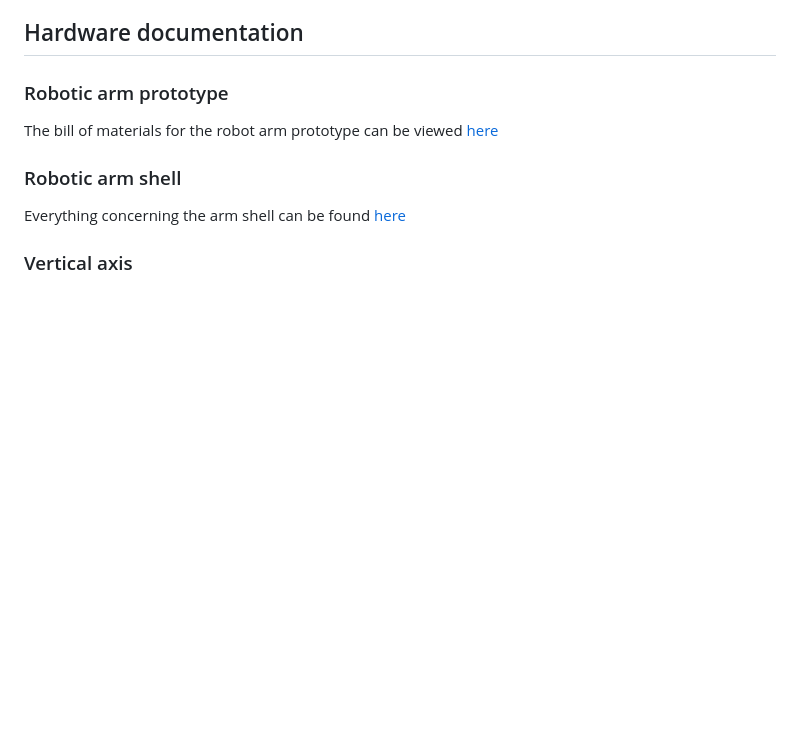
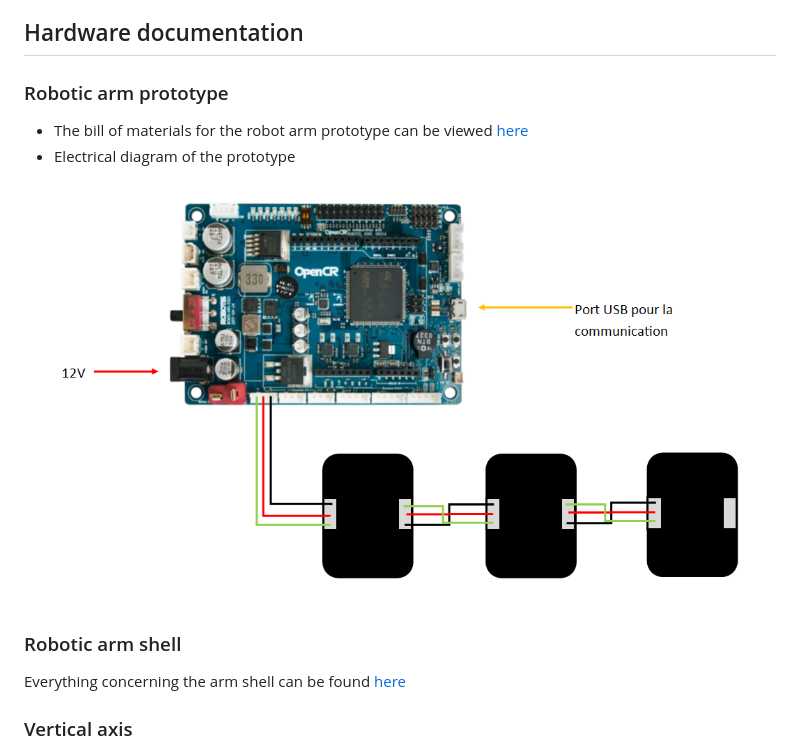
Before and after one commit to JeremieBourque1/projetS4, a Markdown page: README.md, the part around the change. Rendered like a GitHub page; pictures changed too: images/electrical_diagram.png (added); blank space fills up the shorter version.

Commit message:
Add electrical diagram to read me

```diff
--- a/README.md
+++ b/README.md
@@ -65,7 +65,10 @@ All software documentation can be viewed [here](https://jeremiebourque1.github.i
 
 ## Hardware documentation
 ### Robotic arm prototype
-The bill of materials for the robot arm prototype can be viewed [here](https://github.com/JeremieBourque1/projetS4/blob/master/BOM_proto.xlsx?raw=true)
+* The bill of materials for the robot arm prototype can be viewed [here](https://github.com/JeremieBourque1/projetS4/blob/master/BOM_proto.xlsx?raw=true)
+* Electrical diagram of the prototype
+![Image of the electrical diagram](https://github.com/JeremieBourque1/projetS4/blob/master/images/electrical_diagram.png)<br/>
+
 ### Robotic arm shell
 Everything concerning the arm shell can be found [here](https://github.com/JeremieBourque1/projetS4/tree/master/Arm%20Shell)
 ### Vertical axis
```
